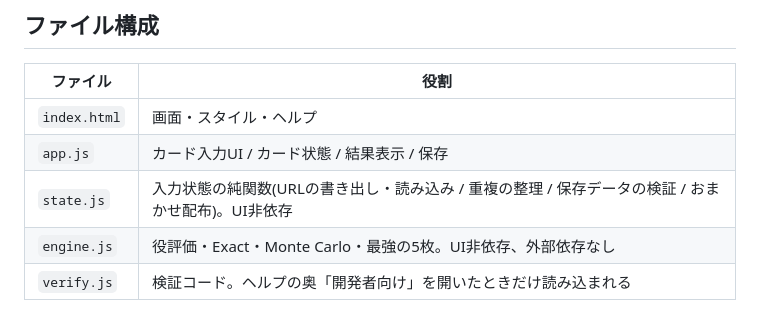
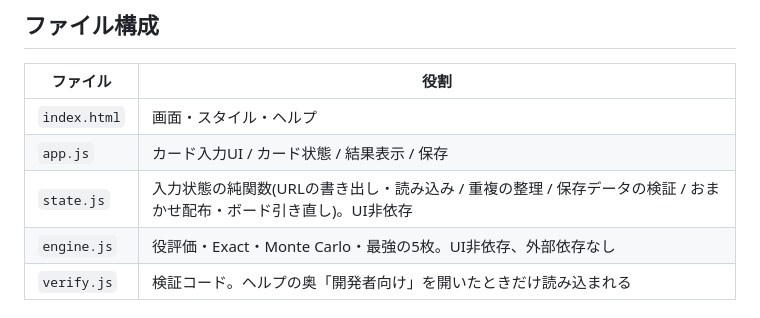
Before and after one commit to menosgrande/DealScope, a Markdown page: README.md, the part around the change. GitHub-like rendering.

Commit message:
Document board re-deal state helper

```diff
--- a/README.md
+++ b/README.md
@@ -73,7 +73,7 @@ Flop以降、全員のカードがそろうと、**全員の中でいちばん
 |---|---|
 | `index.html` | 画面・スタイル・ヘルプ |
 | `app.js` | カード入力UI / カード状態 / 結果表示 / 保存 |
-| `state.js` | 入力状態の純関数(URLの書き出し・読み込み / 重複の整理 / 保存データの検証 / おまかせ配布)。UI非依存 |
+| `state.js` | 入力状態の純関数(URLの書き出し・読み込み / 重複の整理 / 保存データの検証 / おまかせ配布・ボード引き直し)。UI非依存 |
 | `engine.js` | 役評価・Exact・Monte Carlo・最強の5枚。UI非依存、外部依存なし |
 | `verify.js` | 検証コード。ヘルプの奥「開発者向け」を開いたときだけ読み込まれる |
 
```
